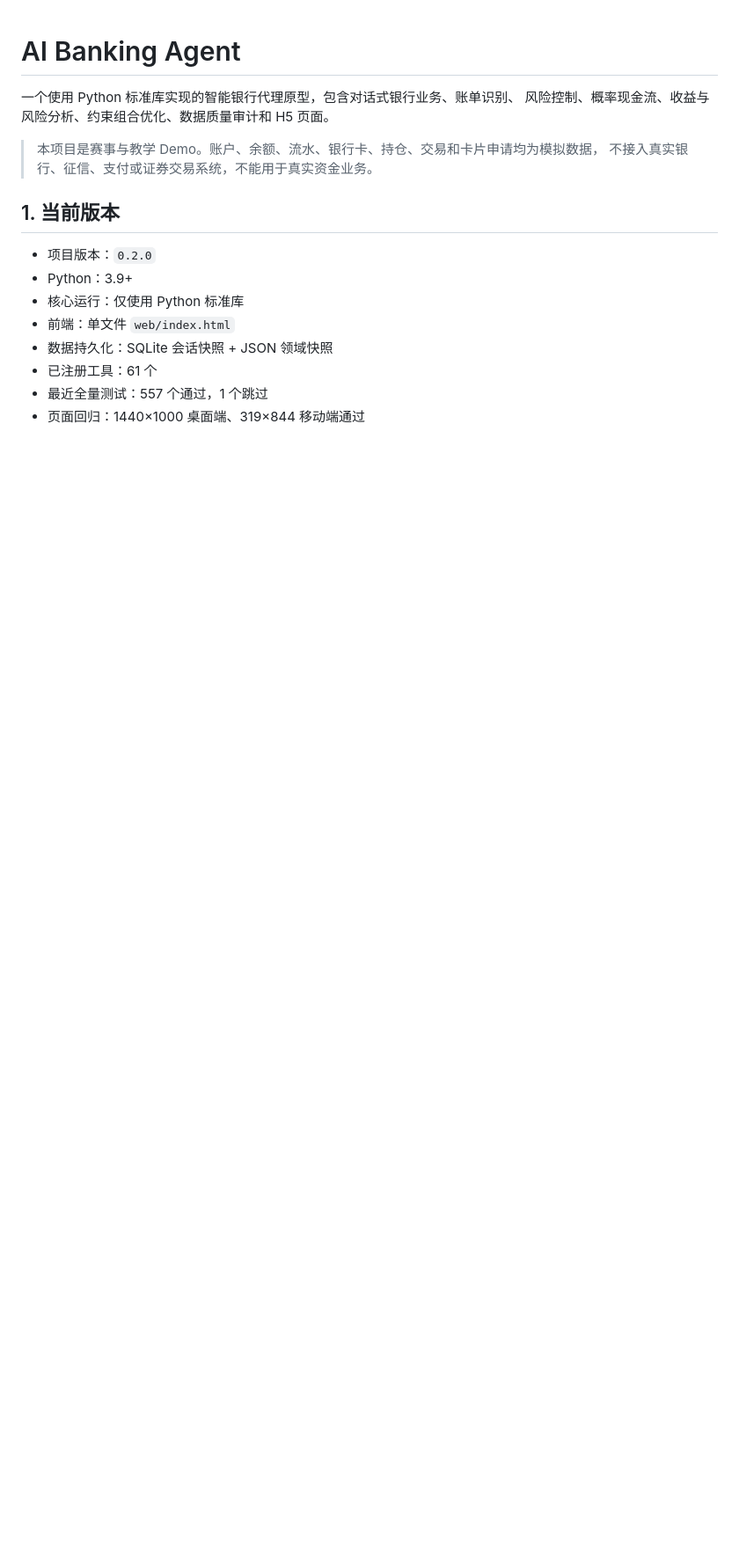
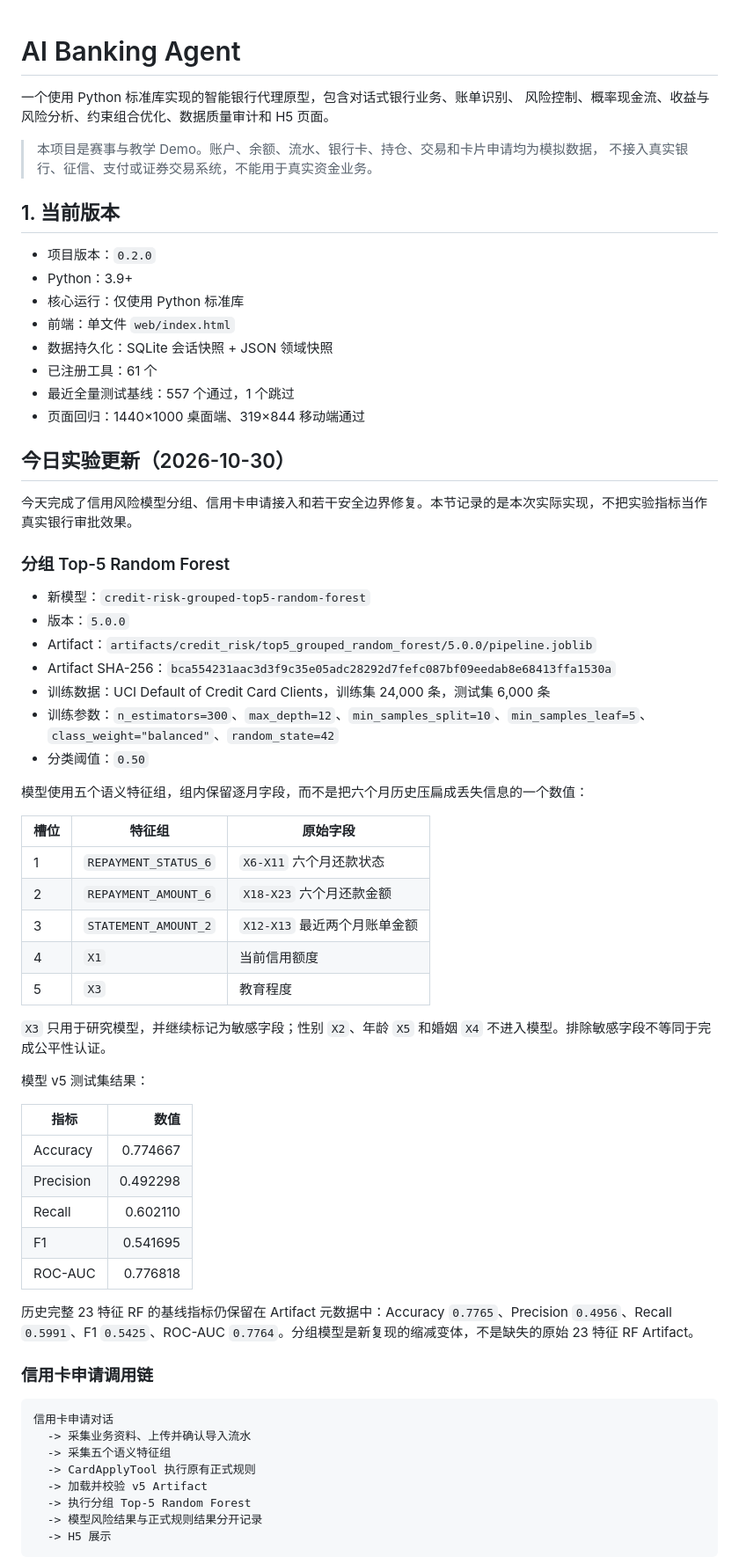
Before and after one commit to Abby-Lee2007/ai-agent, a Markdown page: README.md, the part around one of its changes. Shown at 88% size. GitHub-like rendering; blank space fills up the shorter version.

Commit message:
docs: document grouped credit risk experiment

````diff
--- a/README.md
+++ b/README.md
@@ -14,5 +14,57 @@
 - 前端：单文件 `web/index.html`
 - 数据持久化：SQLite 会话快照 + JSON 领域快照
 - 已注册工具：61 个
-- 最近全量测试：557 个通过，1 个跳过
+- 最近全量测试基线：557 个通过，1 个跳过
 - 页面回归：1440×1000 桌面端、319×844 移动端通过
+
+## 今日实验更新（2026-10-30）
+
+今天完成了信用风险模型分组、信用卡申请接入和若干安全边界修复。本节记录的是本次实际实现，不把实验指标当作真实银行审批效果。
+
+### 分组 Top-5 Random Forest
+
+- 新模型：`credit-risk-grouped-top5-random-forest`
+- 版本：`5.0.0`
+- Artifact：`artifacts/credit_risk/top5_grouped_random_forest/5.0.0/pipeline.joblib`
+- Artifact SHA-256：`bca554231aac3d3f9c35e05adc28292d7fefc087bf09eedab8e68413ffa1530a`
+- 训练数据：UCI Default of Credit Card Clients，训练集 24,000 条，测试集 6,000 条
+- 训练参数：`n_estimators=300`、`max_depth=12`、`min_samples_split=10`、`min_samples_leaf=5`、`class_weight="balanced"`、`random_state=42`
+- 分类阈值：`0.50`
+
+模型使用五个语义特征组，组内保留逐月字段，而不是把六个月历史压扁成丢失信息的一个数值：
+
+| 槽位 | 特征组 | 原始字段 |
+|---|---|---|
+| 1 | `REPAYMENT_STATUS_6` | `X6-X11` 六个月还款状态 |
+| 2 | `REPAYMENT_AMOUNT_6` | `X18-X23` 六个月还款金额 |
+| 3 | `STATEMENT_AMOUNT_2` | `X12-X13` 最近两个月账单金额 |
+| 4 | `X1` | 当前信用额度 |
+| 5 | `X3` | 教育程度 |
+
+`X3` 只用于研究模型，并继续标记为敏感字段；性别 `X2`、年龄 `X5` 和婚姻 `X4` 不进入模型。排除敏感字段不等同于完成公平性认证。
+
+模型 v5 测试集结果：
+
+| 指标 | 数值 |
+|---|---:|
+| Accuracy | 0.774667 |
+| Precision | 0.492298 |
+| Recall | 0.602110 |
+| F1 | 0.541695 |
+| ROC-AUC | 0.776818 |
+
+历史完整 23 特征 RF 的基线指标仍保留在 Artifact 元数据中：Accuracy `0.7765`、Precision `0.4956`、Recall `0.5991`、F1 `0.5425`、ROC-AUC `0.7764`。分组模型是新复现的缩减变体，不是缺失的原始 23 特征 RF Artifact。
+
+### 信用卡申请调用链
+
+```text
+信用卡申请对话
+  -> 采集业务资料、上传并确认导入流水
+  -> 采集五个语义特征组
+  -> CardApplyTool 执行原有正式规则
+  -> 加载并校验 v5 Artifact
+  -> 执行分组 Top-5 Random Forest
+  -> 模型风险结果与正式规则结果分开记录
+  -> H5 展示
+```
+
````
Also changed, not shown: other parts of README.md (+42 -0 lines).
